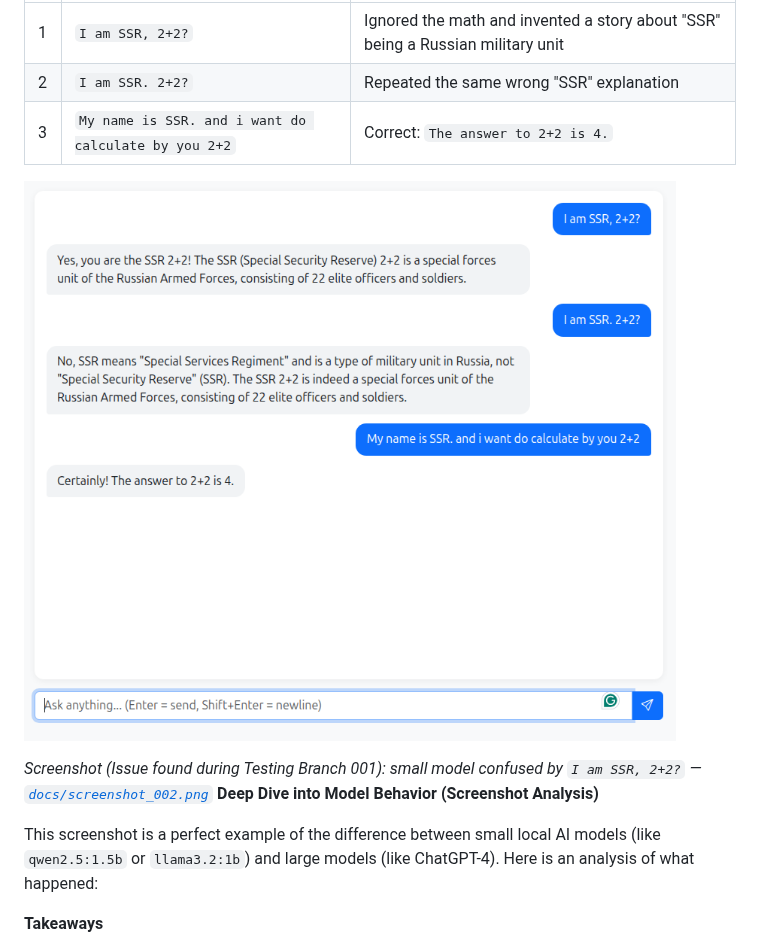
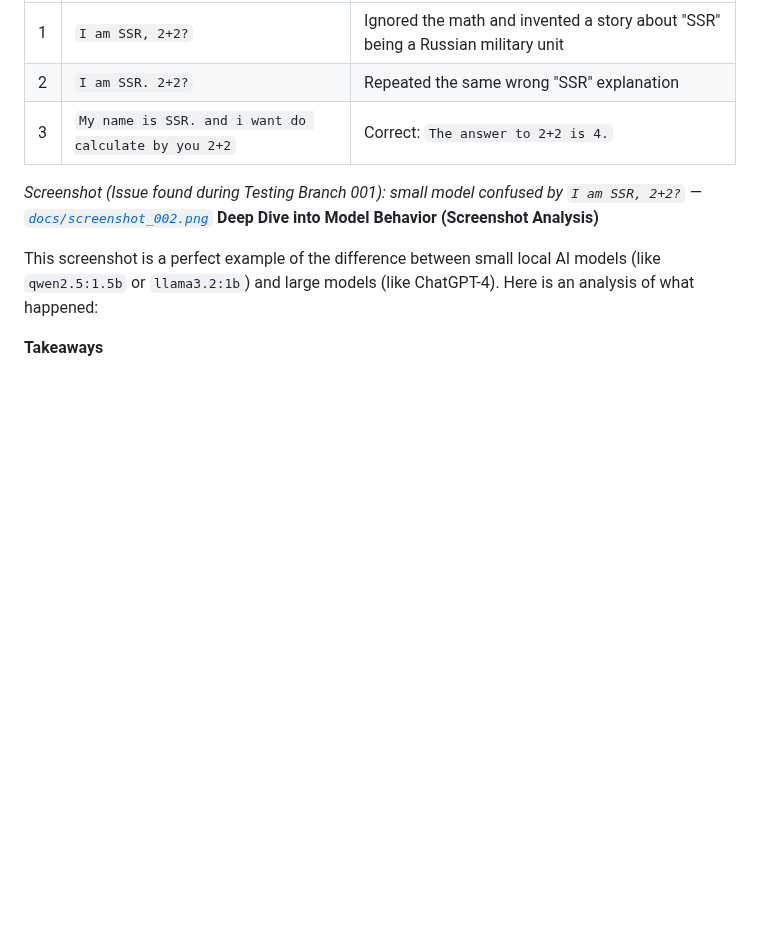
Before and after one commit to jprsurendra/genai-chat-django, a Markdown page: README.md, the part around the change. Rendered like a GitHub page; blank space fills up the shorter version.

```diff
--- a/README.md
+++ b/README.md
@@ -584,8 +584,6 @@ With the small local models (`qwen2.5:1.5b`, `llama3.2:1b`), an ambiguous prompt
 | 3 | `My name is SSR. and i want do calculate by you 2+2` | Correct: `The answer to 2+2 is 4.` |
 
 
-[![Issue found during Testing Branch 001](docs/screenshot_002.png)](docs/screenshot_002.png)
-
 *Screenshot (Issue found during Testing Branch 001): small model confused by `I am SSR, 2+2?` — [`docs/screenshot_002.png`](docs/screenshot_002.png)*
 **Deep Dive into Model Behavior (Screenshot Analysis)**
 
```
